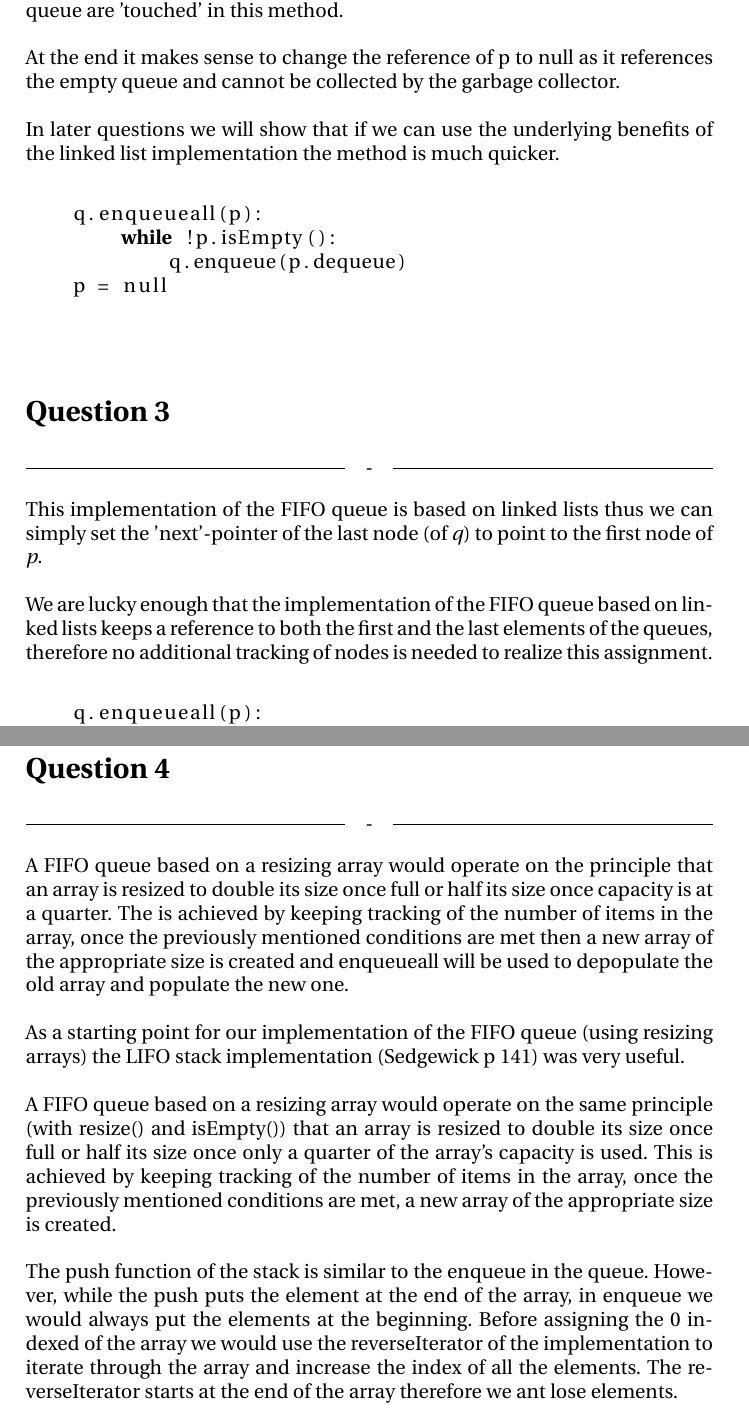
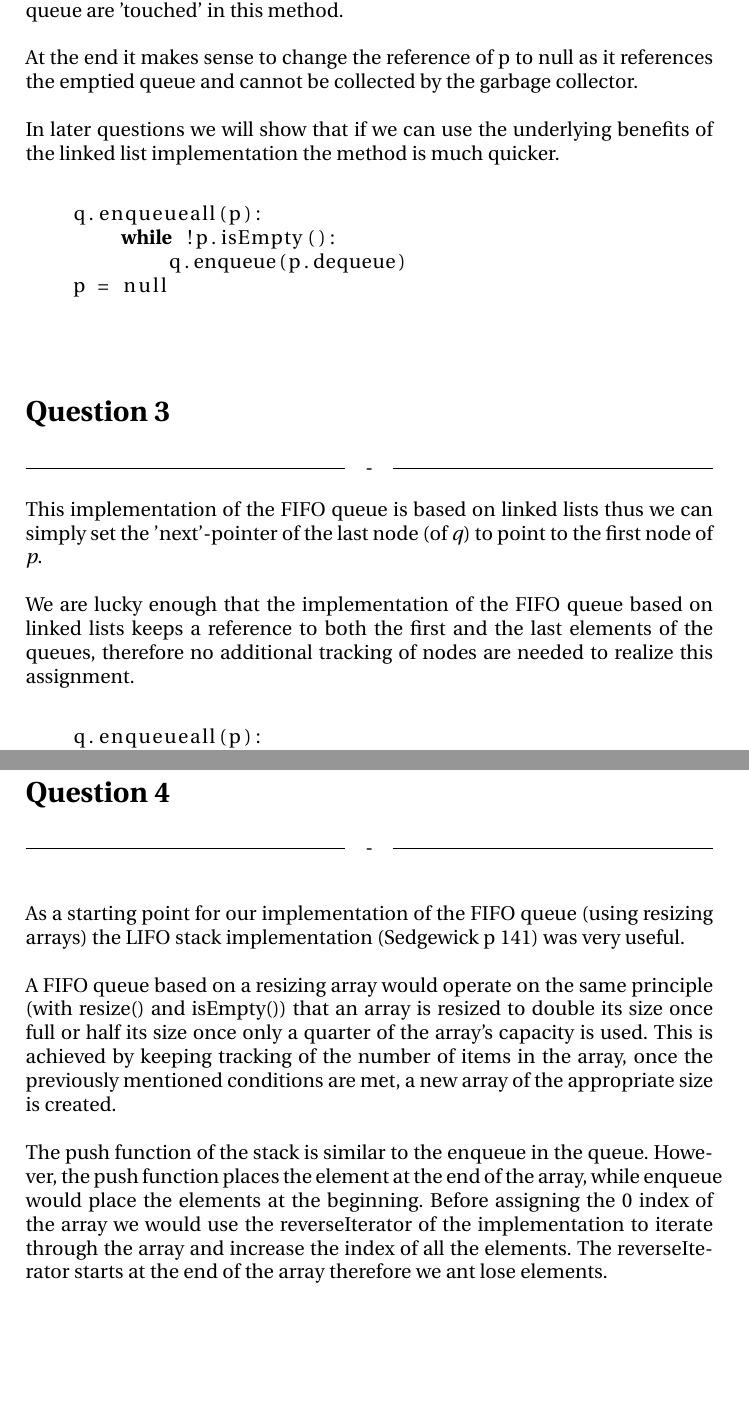
Before and after one commit to edibegovic/ADS, a LaTeX document (Catenable Queues/CatenableQueues.tex): two parts of pages 2 and 3 of 3, joined at a grey line, cut so that both start at the same text, the shorter picture padded with empty space. Compiled offline with pdfLaTeX.

Commit message:
Update CatenableQueues.tex

```diff
--- a/Catenable Queues/CatenableQueues.tex
+++ b/Catenable Queues/CatenableQueues.tex
@@ -57,7 +57,7 @@ dequeuing every item of \textit{p} and enqueuing it on \textit{q}. The speed of
 \ \\
 
 \noindent
-At the end it makes sense to change the reference of p to null as it references the empty queue and cannot be collected by the garbage collector.
+At the end it makes sense to change the reference of p to null as it references the emptied queue and cannot be collected by the garbage collector.
 \ \\
 
 \noindent
@@ -81,7 +81,7 @@ This implementation of the FIFO queue is based on linked lists thus we can simpl
 \\
 
 \noindent
-We are lucky enough that the implementation of the FIFO queue based on linked lists keeps a reference to both the first and the last elements of the queues, therefore no additional tracking of nodes is needed to realize this assignment.
+We are lucky enough that the implementation of the FIFO queue based on linked lists keeps a reference to both the first and the last elements of the queues, therefore no additional tracking of nodes are needed to realize this assignment.
  \\
 
 \noindent
@@ -96,11 +96,6 @@ We are lucky enough that the implementation of the FIFO queue based on linked li
 \newpage
 \section*{Question 4}
 \headline{-} \ \\
-A FIFO queue based on a resizing array would operate on the principle that an array is resized
-to double its size once full or half its size once capacity is at a quarter. The is achieved by keeping tracking of
-the number of items in the array, once the previously mentioned conditions are met then a new array
-of the appropriate size is created and enqueueall will be used to depopulate the old array and populate the new one.
-\\
 
 \noindent
 As a starting point for our implementation of the FIFO queue (using resizing arrays) the LIFO stack implementation (Sedgewick p 141) was very useful.
@@ -114,7 +109,7 @@ of the appropriate size is created.
 \ \\
 
 \noindent
-The push function of the stack is similar to the enqueue in the queue. However, while the push puts the element at the end of the array, in enqueue we would always put the elements at the beginning. Before assigning the 0 indexed of the array we would use the reverseIterator of the implementation to iterate through the array and increase the index of all the elements. The reverseIterator starts at the end of the array therefore we ant lose elements.
+The push function of the stack is similar to the enqueue in the queue. However, the push function places the element at the end of the array, while enqueue would place the elements at the beginning. Before assigning the 0 index of the array we would use the reverseIterator of the implementation to iterate through the array and increase the index of all the elements. The reverseIterator starts at the end of the array therefore we ant lose elements.
 \ \\
 
 \noindent
```
Also changed, not shown: Catenable Queues/CatenableQueues.tex (2 more changed lines).
